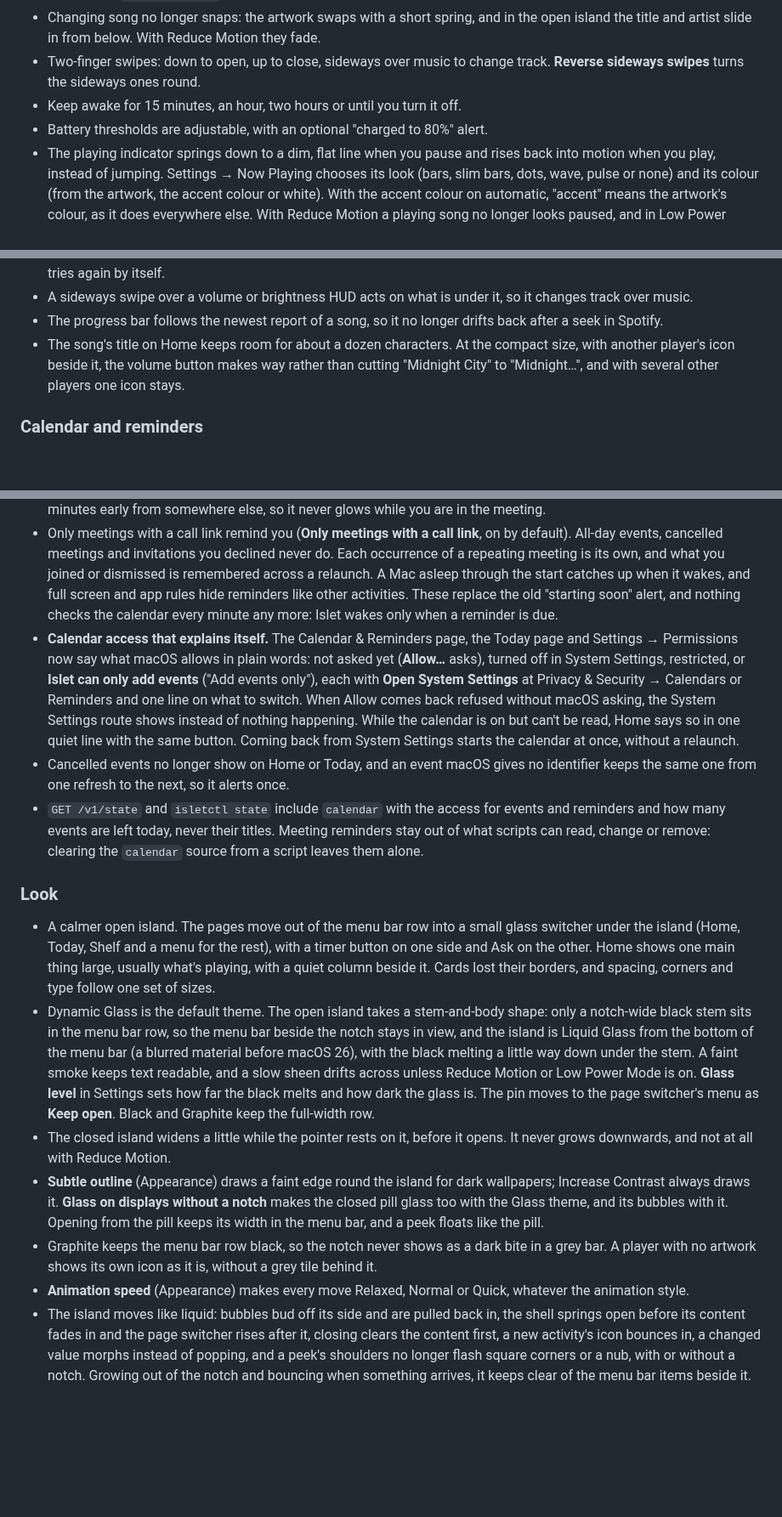
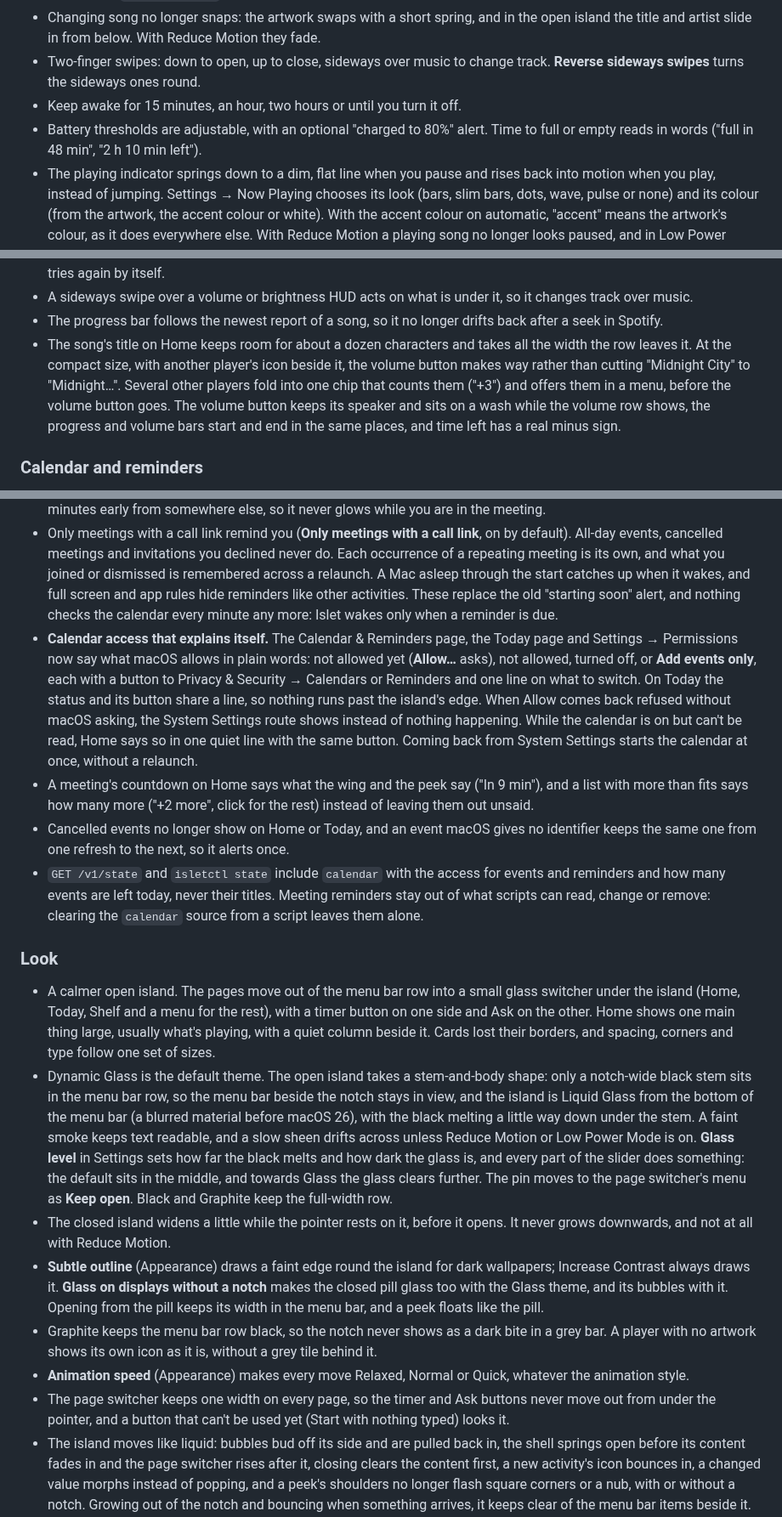
Before and after one commit to aviralgarg05/islet, a Markdown page: CHANGELOG.md, 3 parts joined by grey strips. Shown at 85% size. GitHub-like rendering; blank space fills up the shorter version.

Commit message:
docs(changelog): note whole Ask lines, counted lists, one-width switcher and plainer access hints

```diff
--- a/CHANGELOG.md
+++ b/CHANGELOG.md
@@ -69,7 +70,7 @@ Every tool starts off until you turn it on in Settings: on the Tools page, or on
 - Changing song no longer snaps: the artwork swaps with a short spring, and in the open island the title and artist slide in from below. With Reduce Motion they fade.
 - Two-finger swipes: down to open, up to close, sideways over music to change track. **Reverse sideways swipes** turns the sideways ones round.
 - Keep awake for 15 minutes, an hour, two hours or until you turn it off.
-- Battery thresholds are adjustable, with an optional "charged to 80%" alert.
+- Battery thresholds are adjustable, with an optional "charged to 80%" alert. Time to full or empty reads in words ("full in 48 min", "2 h 10 min left").
 - The playing indicator springs down to a dim, flat line when you pause and rises back into motion when you play, instead of jumping. Settings → Now Playing chooses its look (bars, slim bars, dots, wave, pulse or none) and its colour (from the artwork, the accent colour or white). With the accent colour on automatic, "accent" means the artwork's colour, as it does everywhere else. With Reduce Motion a playing song no longer looks paused, and in Low Power Mode the indicator holds still.
 - Paused music stays beside the notch (or in its bubble beside an activity) for a while so the pause can be seen: the artwork dims and the indicator settles, then the island goes back to the notch. **Hide paused music after** sets how long (right away to 5 minutes, or never; 10 seconds by default) and replaces "Show paused music" (on becomes never).
 - Play and pause change the moment you click, with the symbol morphing between them, then follow what the player reports.
@@ -83,23 +84,25 @@ Every tool starts off until you turn it on in Settings: on the Tools page, or on
 - When the Now Playing helper stops for good, Settings → Now Playing says so with **Try again**, and waking the Mac tries again by itself.
 - A sideways swipe over a volume or brightness HUD acts on what is under it, so it changes track over music.
 - The progress bar follows the newest report of a song, so it no longer drifts back after a seek in Spotify.
-- The song's title on Home keeps room for about a dozen characters. At the compact size, with another player's icon beside it, the volume button makes way rather than cutting "Midnight City" to "Midnight…", and with several other players one icon stays.
+- The song's title on Home keeps room for about a dozen characters and takes all the width the row leaves it. At the compact size, with another player's icon beside it, the volume button makes way rather than cutting "Midnight City" to "Midnight…". Several other players fold into one chip that counts them ("+3") and offers them in a menu, before the volume button goes. The volume button keeps its speaker and sits on a wash while the volume row shows, the progress and volume bars start and end in the same places, and time left has a real minus sign.
 
 ### Calendar and reminders
 - A Today tab with the rest of the day's events, Join buttons and reminders you can tick off. Repeating meetings now alert every time, and the agenda rolls over at midnight.
 - **Meeting reminders that stay until you join.** From 10 minutes before a meeting (**Remind me before meetings**: off, 5, 10, 15 or 30 minutes), it shows beside the notch with its call app's icon (Zoom, Teams, Webex, FaceTime) or its calendar's colour, counting down ("9 min"), then "Now". It opens for a moment when it appears and again at the start, when it starts to glow. With **Keep reminding until I join** (on by default) it stays until you press Join, dismiss it (its ×, a swipe up, or Dismiss in its menu) or the meeting ends; without, it goes a few minutes after the start. Clicking it opens Home on the meeting with a large Join button. Being in a call in the meeting's app counts as joining, even one you joined a few minutes early from somewhere else, so it never glows while you are in the meeting.
 - Only meetings with a call link remind you (**Only meetings with a call link**, on by default). All-day events, cancelled meetings and invitations you declined never do. Each occurrence of a repeating meeting is its own, and what you joined or dismissed is remembered across a relaunch. A Mac asleep through the start catches up when it wakes, and full screen and app rules hide reminders like other activities. These replace the old "starting soon" alert, and nothing checks the calendar every minute any more: Islet wakes only when a reminder is due.
-- **Calendar access that explains itself.** The Calendar & Reminders page, the Today page and Settings → Permissions now say what macOS allows in plain words: not asked yet (**Allow…** asks), turned off in System Settings, restricted, or **Islet can only add events** ("Add events only"), each with **Open System Settings** at Privacy & Security → Calendars or Reminders and one line on what to switch. When Allow comes back refused without macOS asking, the System Settings route shows instead of nothing happening. While the calendar is on but can't be read, Home says so in one quiet line with the same button. Coming back from System Settings starts the calendar at once, without a relaunch.
+- **Calendar access that explains itself.** The Calendar & Reminders page, the Today page and Settings → Permissions now say what macOS allows in plain words: not allowed yet (**Allow…** asks), not allowed, turned off, or **Add events only**, each with a button to Privacy & Security → Calendars or Reminders and one line on what to switch. On Today the status and its button share a line, so nothing runs past the island's edge. When Allow comes back refused without macOS asking, the System Settings route shows instead of nothing happening. While the calendar is on but can't be read, Home says so in one quiet line with the same button. Coming back from System Settings starts the calendar at once, without a relaunch.
+- A meeting's countdown on Home says what the wing and the peek say ("In 9 min"), and a list with more than fits says how many more ("+2 more", click for the rest) instead of leaving them out unsaid.
 - Cancelled events no longer show on Home or Today, and an event macOS gives no identifier keeps the same one from one refresh to the next, so it alerts once.
 - `GET /v1/state` and `isletctl state` include `calendar` with the access for events and reminders and how many events are left today, never their titles. Meeting reminders stay out of what scripts can read, change or remove: clearing the `calendar` source from a script leaves them alone.
 
 ### Look
 - A calmer open island. The pages move out of the menu bar row into a small glass switcher under the island (Home, Today, Shelf and a menu for the rest), with a timer button on one side and Ask on the other. Home shows one main thing large, usually what's playing, with a quiet column beside it. Cards lost their borders, and spacing, corners and type follow one set of sizes.
-- Dynamic Glass is the default theme. The open island takes a stem-and-body shape: only a notch-wide black stem sits in the menu bar row, so the menu bar beside the notch stays in view, and the island is Liquid Glass from the bottom of the menu bar (a blurred material before macOS 26), with the black melting a little way down under the stem. A faint smoke keeps text readable, and a slow sheen drifts across unless Reduce Motion or Low Power Mode is on. **Glass level** in Settings sets how far the black melts and how dark the glass is. The pin moves to the page switcher's menu as **Keep open**. Black and Graphite keep the full-width row.
+- Dynamic Glass is the default theme. The open island takes a stem-and-body shape: only a notch-wide black stem sits in the menu bar row, so the menu bar beside the notch stays in view, and the island is Liquid Glass from the bottom of the menu bar (a blurred material before macOS 26), with the black melting a little way down under the stem. A faint smoke keeps text readable, and a slow sheen drifts across unless Reduce Motion or Low Power Mode is on. **Glass level** in Settings sets how far the black melts and how dark the glass is, and every part of the slider does something: the default sits in the middle, and towards Glass the glass clears further. The pin moves to the page switcher's menu as **Keep open**. Black and Graphite keep the full-width row.
 - The closed island widens a little while the pointer rests on it, before it opens. It never grows downwards, and not at all with Reduce Motion.
 - **Subtle outline** (Appearance) draws a faint edge round the island for dark wallpapers; Increase Contrast always draws it. **Glass on displays without a notch** makes the closed pill glass too with the Glass theme, and its bubbles with it. Opening from the pill keeps its width in the menu bar, and a peek floats like the pill.
 - Graphite keeps the menu bar row black, so the notch never shows as a dark bite in a grey bar. A player with no artwork shows its own icon as it is, without a grey tile behind it.
 - **Animation speed** (Appearance) makes every move Relaxed, Normal or Quick, whatever the animation style.
+- The page switcher keeps one width on every page, so the timer and Ask buttons never move out from under the pointer, and a button that can't be used yet (Start with nothing typed) looks it.
 - The island moves like liquid: bubbles bud off its side and are pulled back in, the shell springs open before its content fades in and the page switcher rises after it, closing clears the content first, a new activity's icon bounces in, a changed value morphs instead of popping, and a peek's shoulders no longer flash square corners or a nub, with or without a notch. Growing out of the notch and bouncing when something arrives, it keeps clear of the menu bar items beside it. Reduce Motion, Minimal, Off and Low Power Mode keep to short fades.
 - An app on the Apps page can take any colour from the system colour panel, as the accent can, and a priority for its activities and notifications (low to urgent).
 - **Reset appearance…** at the end of Appearance puts the look back as Islet came, after asking: everything on that page and the music's look. Fit to the notch stays as it is.
```
Also changed, not shown: other parts of CHANGELOG.md (+1 -0 lines).
